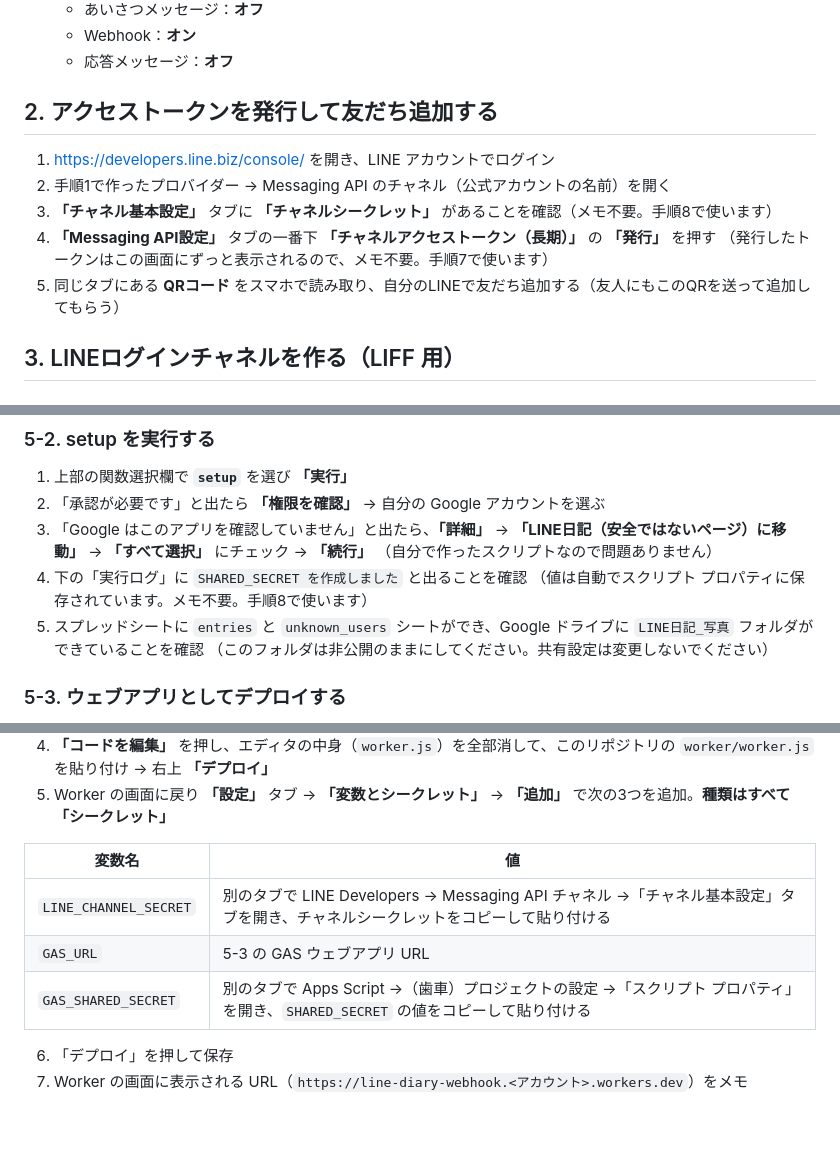
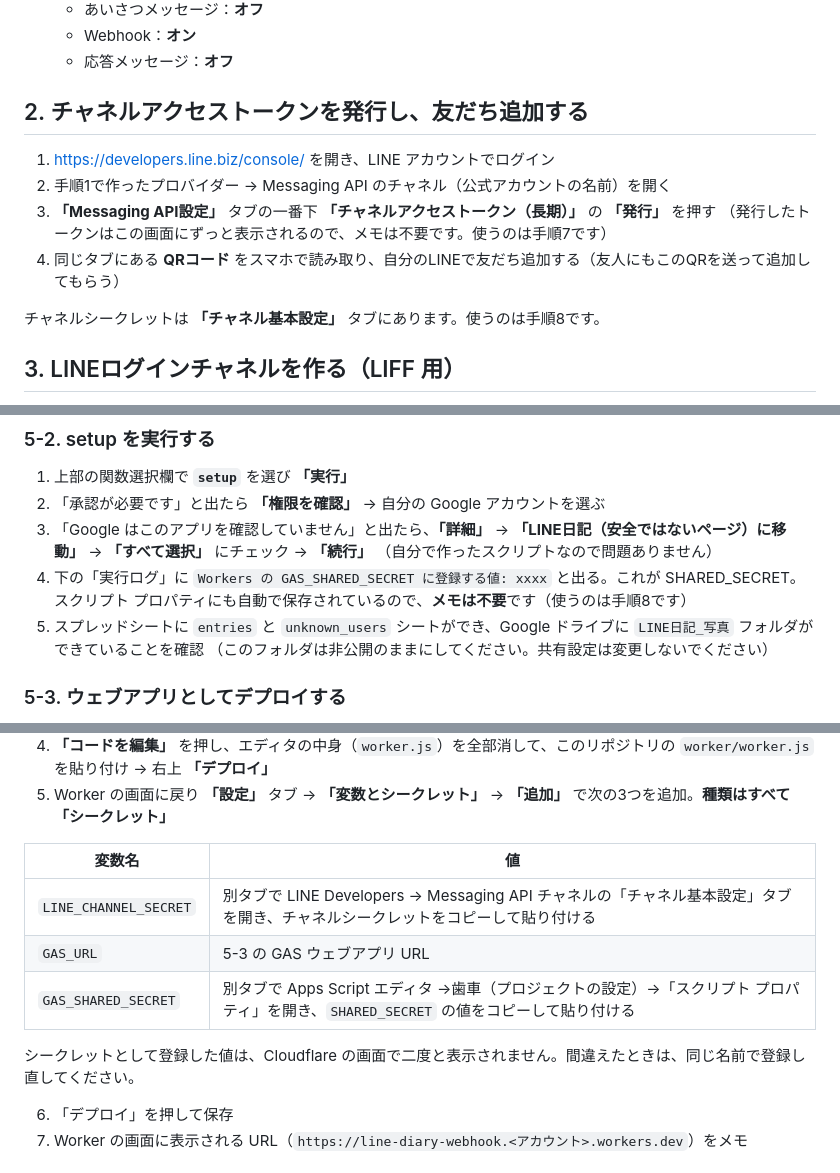
Before and after one commit to nszwjp/line-diary, a Markdown page: docs/SETUP.md, 3 parts joined by grey strips. GitHub-like rendering; blank space fills up the shorter version.

```diff
--- a/docs/SETUP.md
+++ b/docs/SETUP.md
@@ -48,14 +55,15 @@ Worker の URL            : https://<名前>.<アカウント>.workers.dev
    - Webhook：**オン**
    - 応答メッセージ：**オフ**
 
-## 2. アクセストークンを発行して友だち追加する
+## 2. チャネルアクセストークンを発行し、友だち追加する
 
 1. https://developers.line.biz/console/ を開き、LINE アカウントでログイン
 2. 手順1で作ったプロバイダー → Messaging API のチャネル（公式アカウントの名前）を開く
-3. **「チャネル基本設定」** タブに **「チャネルシークレット」** があることを確認（メモ不要。手順8で使います）
-4. **「Messaging API設定」** タブの一番下 **「チャネルアクセストークン（長期）」** の **「発行」** を押す
-   （発行したトークンはこの画面にずっと表示されるので、メモ不要。手順7で使います）
-5. 同じタブにある **QRコード** をスマホで読み取り、自分のLINEで友だち追加する（友人にもこのQRを送って追加してもらう）
+3. **「Messaging API設定」** タブの一番下 **「チャネルアクセストークン（長期）」** の **「発行」** を押す
+   （発行したトークンはこの画面にずっと表示されるので、メモは不要です。使うのは手順7です）
+4. 同じタブにある **QRコード** をスマホで読み取り、自分のLINEで友だち追加する（友人にもこのQRを送って追加してもらう）
+
+チャネルシークレットは **「チャネル基本設定」** タブにあります。使うのは手順8です。
 
 ## 3. LINEログインチャネルを作る（LIFF 用）
 
@@ -99,8 +107,8 @@ LIFF アプリの追加は、ページの URL が決まってから（手順6で
 2. 「承認が必要です」と出たら **「権限を確認」** → 自分の Google アカウントを選ぶ
 3. 「Google はこのアプリを確認していません」と出たら、**「詳細」** → **「LINE日記（安全ではないページ）に移動」** → **「すべて選択」** にチェック → **「続行」**
    （自分で作ったスクリプトなので問題ありません）
-4. 下の「実行ログ」に `SHARED_SECRET を作成しました` と出ることを確認
-   （値は自動でスクリプト プロパティに保存されています。メモ不要。手順8で使います）
+4. 下の「実行ログ」に `Workers の GAS_SHARED_SECRET に登録する値: xxxx` と出る。これが SHARED_SECRET。
+   スクリプト プロパティにも自動で保存されているので、**メモは不要**です（使うのは手順8です）
 5. スプレッドシートに `entries` と `unknown_users` シートができ、Google ドライブに `LINE日記_写真` フォルダができていることを確認
    （このフォルダは非公開のままにしてください。共有設定は変更しないでください）
 
@@ -183,9 +191,11 @@ API_URL: 'https://script.google.com/macros/s/..../exec', // 5-3 の URL
 
 | 変数名 | 値 |
 |---|---|
-| `LINE_CHANNEL_SECRET` | 別のタブで LINE Developers → Messaging API チャネル →「チャネル基本設定」タブを開き、チャネルシークレットをコピーして貼り付ける |
+| `LINE_CHANNEL_SECRET` | 別タブで LINE Developers → Messaging API チャネルの「チャネル基本設定」タブを開き、チャネルシークレットをコピーして貼り付ける |
 | `GAS_URL` | 5-3 の GAS ウェブアプリ URL |
-| `GAS_SHARED_SECRET` | 別のタブで Apps Script →（歯車）プロジェクトの設定 →「スクリプト プロパティ」を開き、`SHARED_SECRET` の値をコピーして貼り付ける |
+| `GAS_SHARED_SECRET` | 別タブで Apps Script エディタ →歯車（プロジェクトの設定）→「スクリプト プロパティ」を開き、`SHARED_SECRET` の値をコピーして貼り付ける |
+
+シークレットとして登録した値は、Cloudflare の画面で二度と表示されません。間違えたときは、同じ名前で登録し直してください。
 
 6. 「デプロイ」を押して保存
 7. Worker の画面に表示される URL（`https://line-diary-webhook.<アカウント>.workers.dev`）をメモ
```
Also changed, not shown: other parts of docs/SETUP.md (+38 -29 lines).
